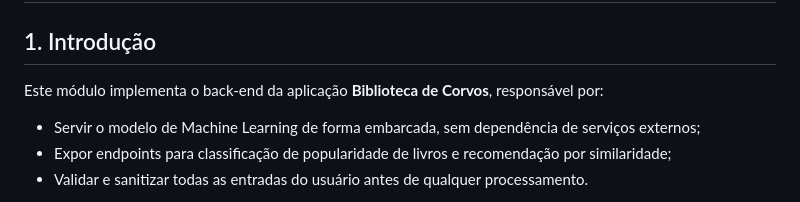
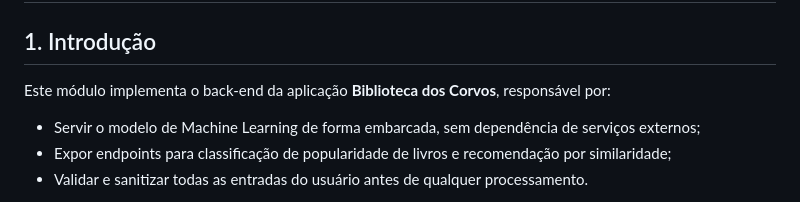
Before and after one commit to stephaniefay/s4-mvp, a Markdown page: backend/API/readme.md, the part around the change. Rendered like a GitHub page.

Commit message:
Fix typo in project name in readme

```diff
--- a/backend/API/readme.md
+++ b/backend/API/readme.md
@@ -2,7 +2,7 @@
 
 ## 1. Introdução
 
-Este módulo implementa o back-end da aplicação **Biblioteca de Corvos**, responsável por:
+Este módulo implementa o back-end da aplicação **Biblioteca dos Corvos**, responsável por:
 
 - Servir o modelo de Machine Learning de forma embarcada, sem dependência de serviços externos;
 - Expor endpoints para classificação de popularidade de livros e recomendação por similaridade;
```
